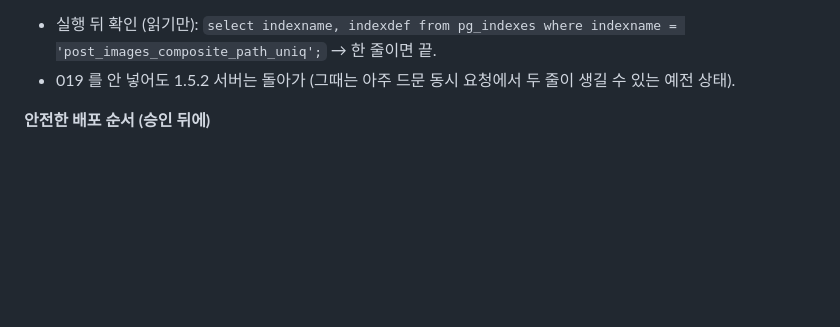
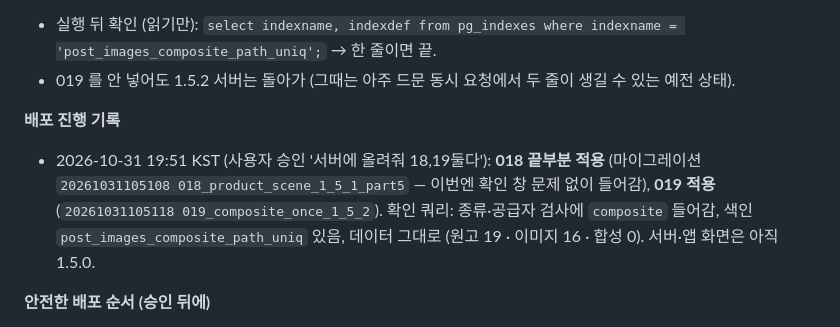
Before and after one commit to sanghwa771004/blog-factory, a Markdown page: docs/REPORT-1.5.2.md, the part around the change. Drawn GitHub-style; blank space fills up the shorter version.

Commit message:
글공장 1.5.2: 배포 기록 — DB 018 끝부분·019 적용 (서버·앱 화면은 아직 1.5.0)
Co-Authored-By: Claude Opus 5.5 <noreply@anthropic.com>
Claude-Session: https://claude.ai/code/session_01DcXJGH1jCKEViNQd5wfzk7

```diff
--- a/docs/REPORT-1.5.2.md
+++ b/docs/REPORT-1.5.2.md
@@ -53,6 +53,9 @@ select conname, pg_get_constraintdef(oid) from pg_constraint where conname in ('
 **019 (1.5.2 새 마이그레이션 — 색인 하나만)**: `supabase/migrations/019_composite_once_1_5_2.sql`. 같은 합성이 두 줄로 저장되지 않게(같은 요청이 거의 동시에 두 번 올 때) '저장 경로가 같은 살아 있는 합성은 한 줄'인 고유 색인을 더해. 데이터를 바꾸거나 지우지 않고, 다시 돌려도 같아. 018 끝부분과 순서 상관없음. 이미 같은 경로의 합성이 두 줄 있으면(지금은 합성 0장) 색인을 만들지 않고 알림만 남겨.
 - 실행 뒤 확인 (읽기만): `select indexname, indexdef from pg_indexes where indexname = 'post_images_composite_path_uniq';` → 한 줄이면 끝.
 - 019 를 안 넣어도 1.5.2 서버는 돌아가 (그때는 아주 드문 동시 요청에서 두 줄이 생길 수 있는 예전 상태).
+
+**배포 진행 기록**
+- 2026-10-31 19:51 KST (사용자 승인 '서버에 올려줘 18,19둘다'): **018 끝부분 적용** (마이그레이션 `20261031105108 018_product_scene_1_5_1_part5` — 이번엔 확인 창 문제 없이 들어감), **019 적용** (`20261031105118 019_composite_once_1_5_2`). 확인 쿼리: 종류·공급자 검사에 `composite` 들어감, 색인 `post_images_composite_path_uniq` 있음, 데이터 그대로 (원고 19 · 이미지 16 · 합성 0). 서버·앱 화면은 아직 1.5.0.
 
 **안전한 배포 순서 (승인 뒤에)**
 1. (사용자) 위 018 끝부분 → 확인 쿼리
```
